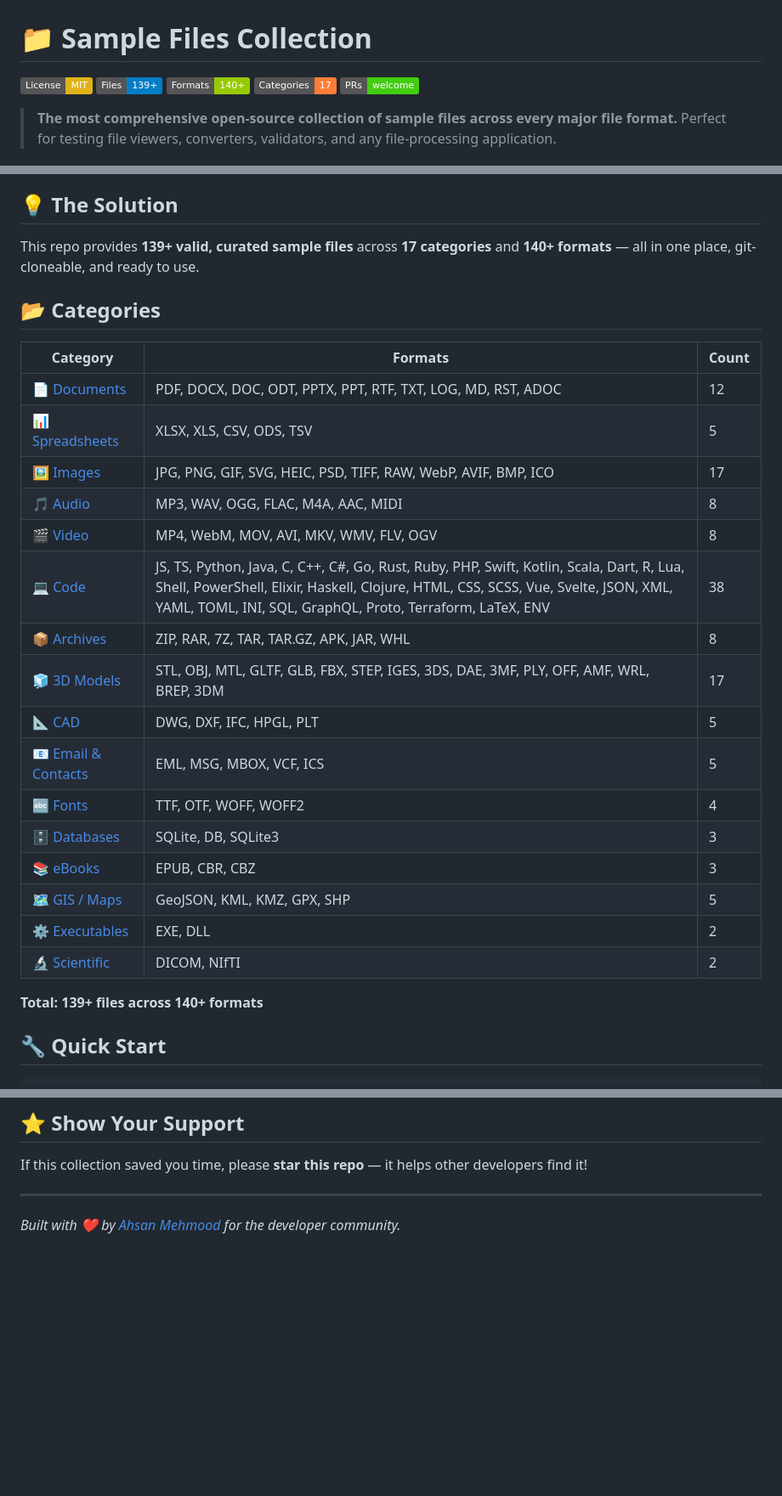
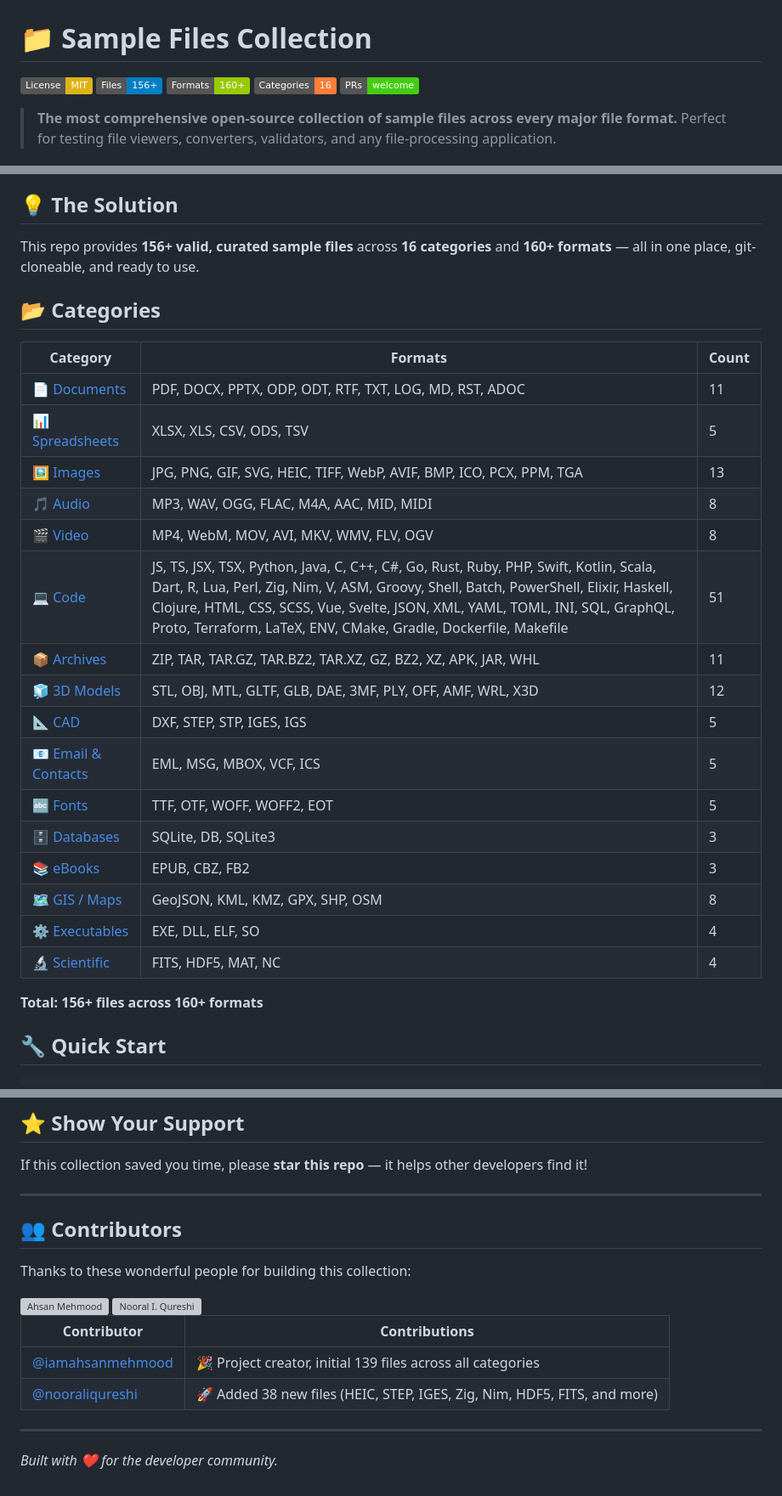
Before and after one commit to iamahsanmehmood/sample-files, a Markdown page: README.md, 3 parts joined by grey strips. Shown at 85% size. Drawn GitHub-style; badges without logos; blank space fills up the shorter version; grey boxes are pictures that could not be loaded.

Commit message:
docs: update README with correct file counts (156+) and add contributors section
- Updated badge counts: 156+ files, 160+ formats, 16 categories
- Updated category table with accurate file counts after PR #1 merge
- Added Contributors section with profile images for @iamahsanmehmood and @nooraliqureshi

```diff
--- a/README.md
+++ b/README.md
@@ -1,9 +1,9 @@
 # 📁 Sample Files Collection
 
 [![License: MIT](https://img.shields.io/badge/License-MIT-yellow.svg)](https://opensource.org/licenses/MIT)
-[![Files](https://img.shields.io/badge/Files-139%2B-blue)](https://github.com/iamahsanmehmood/sample-files)
-[![Formats](https://img.shields.io/badge/Formats-140%2B-green)](https://github.com/iamahsanmehmood/sample-files)
-[![Categories](https://img.shields.io/badge/Categories-17-orange)](https://github.com/iamahsanmehmood/sample-files)
+[![Files](https://img.shields.io/badge/Files-156%2B-blue)](https://github.com/iamahsanmehmood/sample-files)
+[![Formats](https://img.shields.io/badge/Formats-160%2B-green)](https://github.com/iamahsanmehmood/sample-files)
+[![Categories](https://img.shields.io/badge/Categories-16-orange)](https://github.com/iamahsanmehmood/sample-files)
 [![PRs Welcome](https://img.shields.io/badge/PRs-welcome-brightgreen.svg)](https://github.com/iamahsanmehmood/sample-files/pulls)
 
 > **The most comprehensive open-source collection of sample files across every major file format.**
@@ -17,30 +17,30 @@ You need a `.heic` image, a `.gltf` 3D model, a `.proto` file, a `.dcm` DICOM sc
 
 ## 💡 The Solution
 
-This repo provides **139+ valid, curated sample files** across **17 categories** and **140+ formats** — all in one place, git-cloneable, and ready to use.
+This repo provides **156+ valid, curated sample files** across **16 categories** and **160+ formats** — all in one place, git-cloneable, and ready to use.
 
 ## 📂 Categories
 
 | Category | Formats | Count |
 |---|---|---|
-| 📄 [Documents](./documents/) | PDF, DOCX, DOC, ODT, PPTX, PPT, RTF, TXT, LOG, MD, RST, ADOC | 12 |
+| 📄 [Documents](./documents/) | PDF, DOCX, PPTX, ODP, ODT, RTF, TXT, LOG, MD, RST, ADOC | 11 |
 | 📊 [Spreadsheets](./spreadsheets/) | XLSX, XLS, CSV, ODS, TSV | 5 |
-| 🖼️ [Images](./images/) | JPG, PNG, GIF, SVG, HEIC, PSD, TIFF, RAW, WebP, AVIF, BMP, ICO | 17 |
-| 🎵 [Audio](./audio/) | MP3, WAV, OGG, FLAC, M4A, AAC, MIDI | 8 |
+| 🖼️ [Images](./images/) | JPG, PNG, GIF, SVG, HEIC, TIFF, WebP, AVIF, BMP, ICO, PCX, PPM, TGA | 13 |
+| 🎵 [Audio](./audio/) | MP3, WAV, OGG, FLAC, M4A, AAC, MID, MIDI | 8 |
 | 🎬 [Video](./video/) | MP4, WebM, MOV, AVI, MKV, WMV, FLV, OGV | 8 |
-| 💻 [Code](./code/) | JS, TS, Python, Java, C, C++, C#, Go, Rust, Ruby, PHP, Swift, Kotlin, Scala, Dart, R, Lua, Shell, PowerShell, Elixir, Haskell, Clojure, HTML, CSS, SCSS, Vue, Svelte, JSON, XML, YAML, TOML, INI, SQL, GraphQL, Proto, Terraform, LaTeX, ENV | 38 |
-| 📦 [Archives](./archives/) | ZIP, RAR, 7Z, TAR, TAR.GZ, APK, JAR, WHL | 8 |
-| 🧊 [3D Models](./3d-models/) | STL, OBJ, MTL, GLTF, GLB, FBX, STEP, IGES, 3DS, DAE, 3MF, PLY, OFF, AMF, WRL, BREP, 3DM | 17 |
-| 📐 [CAD](./cad/) | DWG, DXF, IFC, HPGL, PLT | 5 |
+| 💻 [Code](./code/) | JS, TS, JSX, TSX, Python, Java, C, C++, C#, Go, Rust, Ruby, PHP, Swift, Kotlin, Scala, Dart, R, Lua, Perl, Zig, Nim, V, ASM, Groovy, Shell, Batch, PowerShell, Elixir, Haskell, Clojure, HTML, CSS, SCSS, Vue, Svelte, JSON, XML, YAML, TOML, INI, SQL, GraphQL, Proto, Terraform, LaTeX, ENV, CMake, Gradle, Dockerfile, Makefile | 51 |
+| 📦 [Archives](./archives/) | ZIP, TAR, TAR.GZ, TAR.BZ2, TAR.XZ, GZ, BZ2, XZ, APK, JAR, WHL | 11 |
+| 🧊 [3D Models](./3d-models/) | STL, OBJ, MTL, GLTF, GLB, DAE, 3MF, PLY, OFF, AMF, WRL, X3D | 12 |
+| 📐 [CAD](./cad/) | DXF, STEP, STP, IGES, IGS | 5 |
 | 📧 [Email & Contacts](./email/) | EML, MSG, MBOX, VCF, ICS | 5 |
-| 🔤 [Fonts](./fonts/) | TTF, OTF, WOFF, WOFF2 | 4 |
+| 🔤 [Fonts](./fonts/) | TTF, OTF, WOFF, WOFF2, EOT | 5 |
 | 🗄️ [Databases](./databases/) | SQLite, DB, SQLite3 | 3 |
-| 📚 [eBooks](./ebooks/) | EPUB, CBR, CBZ | 3 |
-| 🗺️ [GIS / Maps](./gis/) | GeoJSON, KML, KMZ, GPX, SHP | 5 |
-| ⚙️ [Executables](./executables/) | EXE, DLL | 2 |
-| 🔬 [Scientific](./scientific/) | DICOM, NIfTI | 2 |
+| 📚 [eBooks](./ebooks/) | EPUB, CBZ, FB2 | 3 |
+| 🗺️ [GIS / Maps](./gis/) | GeoJSON, KML, KMZ, GPX, SHP, OSM | 8 |
+| ⚙️ [Executables](./executables/) | EXE, DLL, ELF, SO | 4 |
+| 🔬 [Scientific](./scientific/) | FITS, HDF5, MAT, NC | 4 |
 
-**Total: 139+ files across 140+ formats**
+**Total: 156+ files across 160+ formats**
 
 ## 🔧 Quick Start
 
@@ -93,4 +93,22 @@ If this collection saved you time, please **star this repo** — it helps other
 
 ---
 
-*Built with ❤️ by [Ahsan Mehmood](https://github.com/iamahsanmehmood) for the developer community.*
+## 👥 Contributors
+
+Thanks to these wonderful people for building this collection:
+
+<a href="https://github.com/iamahsanmehmood">
+  <img src="https://github.com/iamahsanmehmood.png" width="60" height="60" style="border-radius:50%" alt="Ahsan Mehmood" />
+</a>
+<a href="https://github.com/nooraliqureshi">
+  <img src="https://github.com/nooraliqureshi.png" width="60" height="60" style="border-radius:50%" alt="Nooral I. Qureshi" />
+</a>
+
+| Contributor | Contributions |
+|---|---|
+| [@iamahsanmehmood](https://github.com/iamahsanmehmood) | 🎉 Project creator, initial 139 files across all categories |
+| [@nooraliqureshi](https://github.com/nooraliqureshi) | 🚀 Added 38 new files (HEIC, STEP, IGES, Zig, Nim, HDF5, FITS, and more) |
+
+---
+
+*Built with ❤️ for the developer community.*
```
